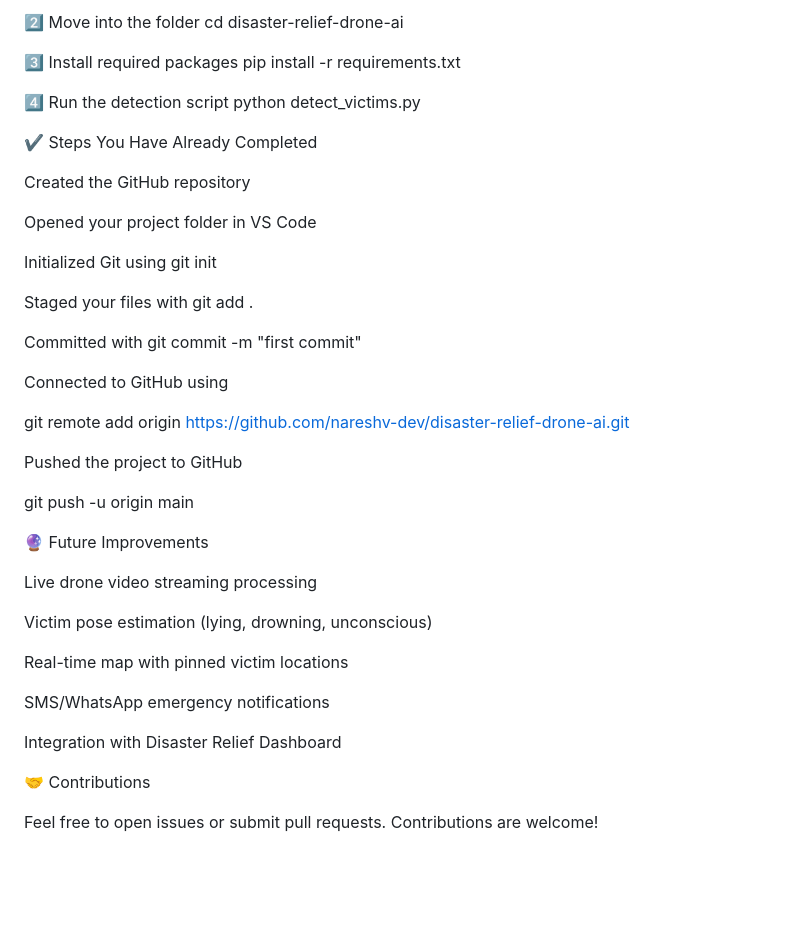
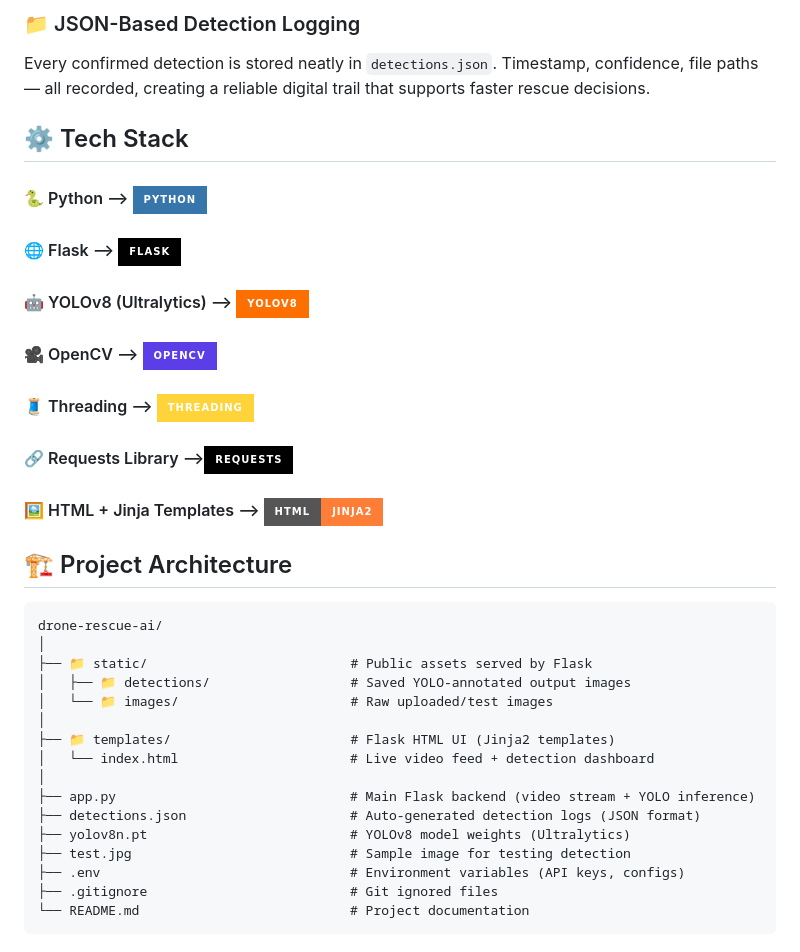
Before and after one commit to nareshv-dev/disaster-relief-drone-ai, a Markdown page: README.md, the part around one of its changes. Drawn GitHub-style; badges without logos; blank space fills up the shorter version.

````diff
--- a/README.md
+++ b/README.md
@@ -97,46 +39,41 @@ git clone https://github.com/nareshv-dev/disaster-relief-drone-ai.git
-2️⃣ Move into the folder
-cd disaster-relief-drone-ai
-
-3️⃣ Install required packages
-pip install -r requirements.txt
-
-4️⃣ Run the detection script
-python detect_victims.py
-
-✔️ Steps You Have Already Completed
-
-Created the GitHub repository
-
-Opened your project folder in VS Code
-
-Initialized Git using git init
-
-Staged your files with git add .
-
-Committed with git commit -m "first commit"
-
-Connected to GitHub using
-
-git remote add origin https://github.com/nareshv-dev/disaster-relief-drone-ai.git
+### 📁 JSON-Based Detection Logging
+Every confirmed detection is stored neatly in `detections.json`. Timestamp, confidence, file paths — all recorded, creating a reliable digital trail that supports faster rescue decisions.
 
 
-Pushed the project to GitHub
+## ⚙️ Tech Stack
 
-git push -u origin main
+#### 🐍 Python --> ![Python](https://img.shields.io/badge/Python-3776AB?style=for-the-badge&logo=python&logoColor=white)
 
-🔮 Future Improvements
+#### 🌐 Flask --> ![Flask](https://img.shields.io/badge/Flask-000000?style=for-the-badge&logo=flask&logoColor=white)
 
-Live drone video streaming processing
+#### 🤖 YOLOv8 (Ultralytics) --> ![YOLO](https://img.shields.io/badge/YOLOv8-FF6F00?style=for-the-badge&logo=ai&logoColor=white)
 
-Victim pose estimation (lying, drowning, unconscious)
+#### 🎥 OpenCV --> ![OpenCV](https://img.shields.io/badge/OpenCV-5C3EE8?style=for-the-badge&logo=opencv&logoColor=white)
 
-Real-time map with pinned victim locations
+#### 🧵 Threading --> ![Threading](https://img.shields.io/badge/Threading-FFD43B?style=for-the-badge&logo=python&logoColor=black)
 
-SMS/WhatsApp emergency notifications
+#### 🔗 Requests Library -->![Requests](https://img.shields.io/badge/Requests-000000?style=for-the-badge&logo=python&logoColor=white)
 
-Integration with Disaster Relief Dashboard
+#### 🖼 HTML + Jinja Templates --> ![HTML](https://img.shields.io/badge/HTML-Jinja2-orange?style=for-the-badge)
 
-🤝 Contributions
 
-Feel free to open issues or submit pull requests.
-Contributions are welcome!
+## 🏗️ Project Architecture
+
+```
+drone-rescue-ai/
+│
+├── 📁 static/                          # Public assets served by Flask
+│   ├── 📁 detections/                  # Saved YOLO-annotated output images
+│   └── 📁 images/                      # Raw uploaded/test images
+│
+├── 📁 templates/                       # Flask HTML UI (Jinja2 templates)
+│   └── index.html                      # Live video feed + detection dashboard
+│
+├── app.py                              # Main Flask backend (video stream + YOLO inference)
+├── detections.json                     # Auto-generated detection logs (JSON format)
+├── yolov8n.pt                          # YOLOv8 model weights (Ultralytics)
+├── test.jpg                            # Sample image for testing detection
+├── .env                                # Environment variables (API keys, configs)
+├── .gitignore                          # Git ignored files
+└── README.md                           # Project documentation
+```
````
Also changed, not shown: other parts of README.md (+22 -80 lines).
